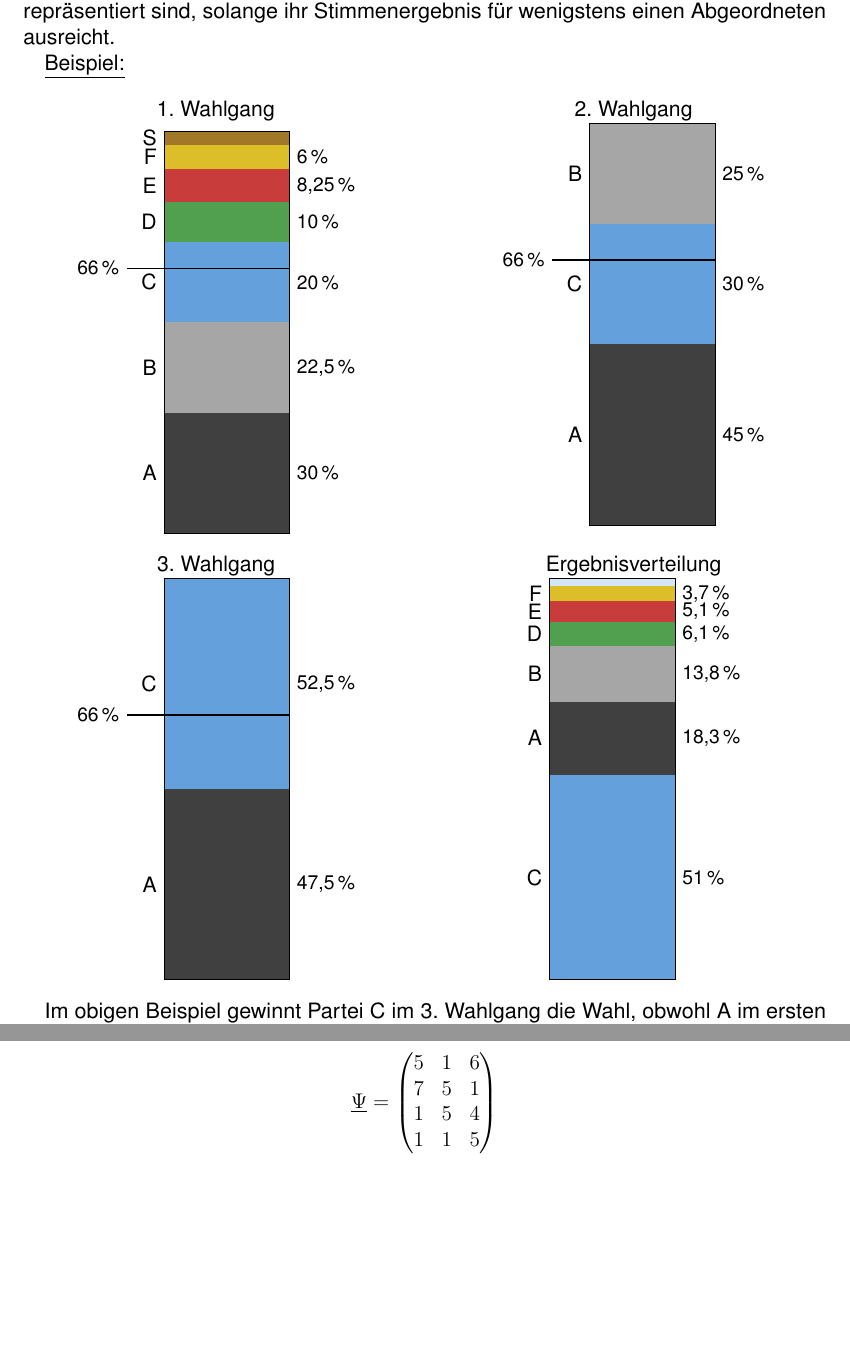
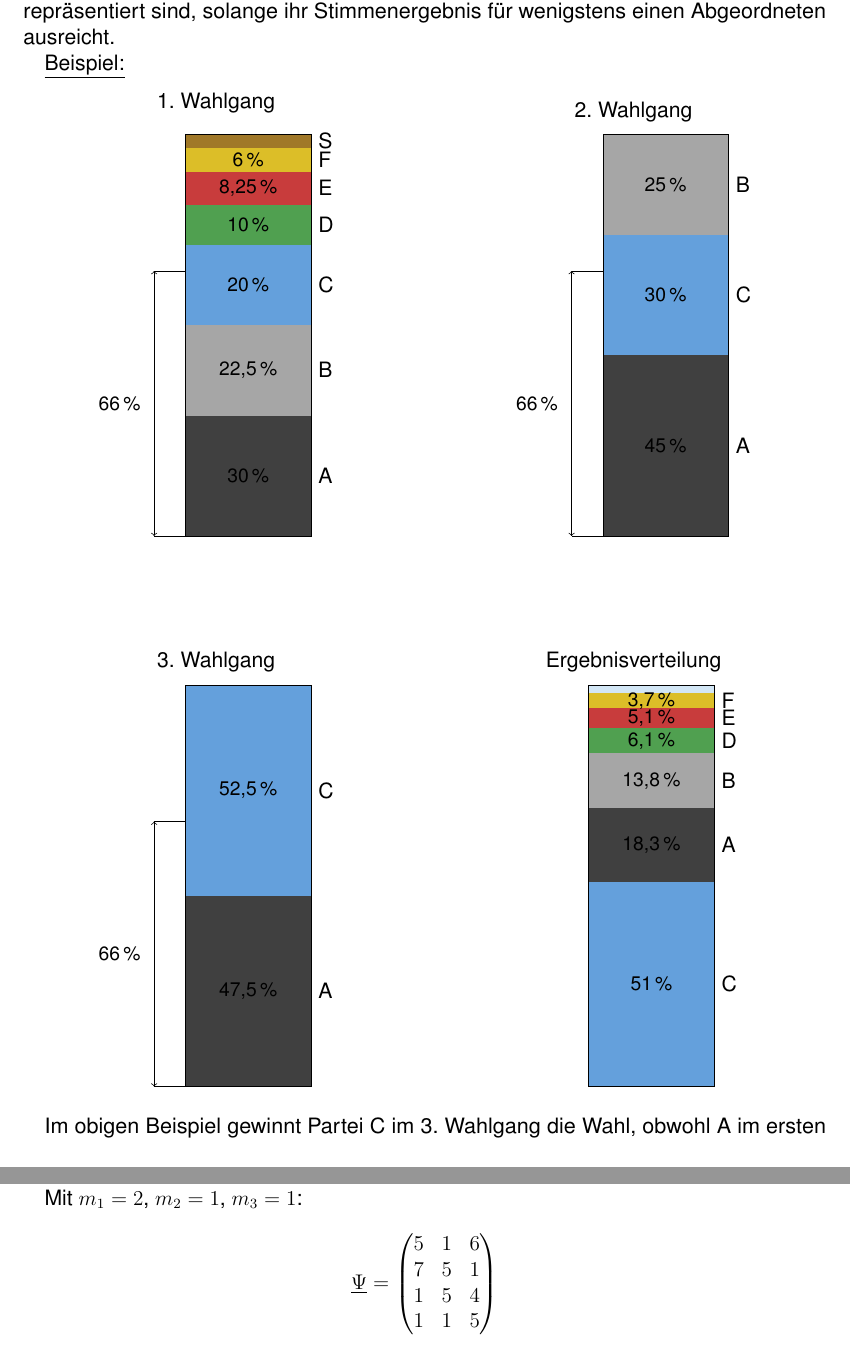
Before and after one commit to danielschwalbe/ipres, a LaTeX document (docs/wahlverfahren/de/MehrheitsVerhältniswahl.tex, which reads docs/wahlverfahren/de/sections/iterative_wahl.tex): two parts of pages 6 and 22 of 26 before the commit and two parts of pages 6 and 22 of 27 after it, joined at a grey line, cut so that both start at the same text, the shorter picture padded with empty space. Compiled offline with pdfLaTeX.

Commit message:
Fix TikZ bar charts: labels, Maßpfeil, alignment
- Move party letters from left to right of bar
- Move percentage values inside bars (centered in each segment)
- Replace horizontal 66% line with vertical Maßpfeil (double-headed
  arrow with tick marks, label centered at y=33)
- Switch from minipage pairs to tabular for 2x2 layout
- Use b{} (bottom-aligned) columns so bar bottoms align across cells
- Add \medskip between title and bar, increase row gap to 5em

Co-Authored-By: Claude Sonnet 4.6 <noreply@anthropic.com>

```diff
--- a/docs/wahlverfahren/de/sections/iterative_wahl.tex
+++ b/docs/wahlverfahren/de/sections/iterative_wahl.tex
@@ -69,15 +69,16 @@ ausreicht.
 
 \underline{Beispiel:}
 
-\bigskip
-\noindent
-\begin{minipage}[t]{0.48\textwidth}
-\centering
+\medskip\noindent
+\begin{tabular}{@{}>{\centering\arraybackslash}b{0.48\textwidth}@{\hspace{0.04\textwidth}}>{\centering\arraybackslash}b{0.48\textwidth}@{}}
+
+  % --- 1. Wahlgang ---
   1.~Wahlgang
+
+  \medskip
 
   \begin{tikzpicture}[x=2.5cm, y=0.08cm]
     \fill[diagrammHG] (0,0) rectangle (1,100);
-  % Segmente von unten nach oben
     \fill[parteiA] (0,0)     rectangle (1,30);
     \fill[parteiB] (0,30)    rectangle (1,52.5);
     \fill[parteiC] (0,52.5)  rectangle (1,72.5);
@@ -85,82 +86,91 @@ ausreicht.
     \fill[parteiE] (0,82.5)  rectangle (1,90.75);
     \fill[parteiF] (0,90.75) rectangle (1,96.75);
     \fill[parteiS] (0,96.75) rectangle (1,100);
-  % Rahmen
     \draw (0,0) rectangle (1,100);
-  % Prozentbeschriftungen
-  \node[right] at (1,15)    {\small 30\,\%};
-  \node[right] at (1,41.25) {\small 22{,}5\,\%};
-  \node[right] at (1,62.5)  {\small 20\,\%};
-  \node[right] at (1,77.5)  {\small 10\,\%};
-  \node[right] at (1,86.6)  {\small 8{,}25\,\%};
-  \node[right] at (1,93.75) {\small 6\,\%};
-  % Parteikürzel links
-  \node[left] at (0,15)    {A};
-  \node[left] at (0,41.25) {B};
-  \node[left] at (0,62.5)  {C};
-  \node[left] at (0,77.5)  {D};
-  \node[left] at (0,86.6)  {E};
-  \node[left] at (0,93.75) {F};
-  \node[left] at (0,98.4)  {S};
-  % 66%-Linie
-  \draw[thick] (-0.3,66) -- (1,66);
-  \node[left] at (-0.3,66) {\small 66\,\%};
+    % Prozentwerte innen
+    \node at (0.5,15)    {\small 30\,\%};
+    \node at (0.5,41.25) {\small 22{,}5\,\%};
+    \node at (0.5,62.5)  {\small 20\,\%};
+    \node at (0.5,77.5)  {\small 10\,\%};
+    \node at (0.5,86.6)  {\small 8{,}25\,\%};
+    \node at (0.5,93.75) {\small 6\,\%};
+    % Parteikürzel rechts
+    \node[right] at (1,15)    {A};
+    \node[right] at (1,41.25) {B};
+    \node[right] at (1,62.5)  {C};
+    \node[right] at (1,77.5)  {D};
+    \node[right] at (1,86.6)  {E};
+    \node[right] at (1,93.75) {F};
+    \node[right] at (1,98.4)  {S};
+    % Maßpfeil links (y=0 bis y=66)
+    \draw (0,0)  -- (-0.25,0);
+    \draw (0,66) -- (-0.25,66);
+    \draw[<->] (-0.25,0) -- (-0.25,66);
+    \node[left] at (-0.3,33) {\small 66\,\%};
   \end{tikzpicture}
-\end{minipage}
-\hfill
-\begin{minipage}[t]{0.48\textwidth}
-\centering
+
+  &
+
+  % --- 2. Wahlgang ---
   2.~Wahlgang
+
+  \medskip
 
   \begin{tikzpicture}[x=2.5cm, y=0.08cm]
     \fill[diagrammHG] (0,0) rectangle (1,100);
-  % Segmente: A=45%, C=30%, B=25%
     \fill[parteiA] (0,0)  rectangle (1,45);
     \fill[parteiC] (0,45) rectangle (1,75);
     \fill[parteiB] (0,75) rectangle (1,100);
     \draw (0,0) rectangle (1,100);
-  % Prozentbeschriftungen
-  \node[right] at (1,22.5) {\small 45\,\%};
-  \node[right] at (1,60)   {\small 30\,\%};
-  \node[right] at (1,87.5) {\small 25\,\%};
-  % Parteikürzel
-  \node[left] at (0,22.5) {A};
-  \node[left] at (0,60)   {C};
-  \node[left] at (0,87.5) {B};
-  % 66%-Linie
-  \draw[thick] (-0.3,66) -- (1,66);
-  \node[left] at (-0.3,66) {\small 66\,\%};
+    % Prozentwerte innen
+    \node at (0.5,22.5) {\small 45\,\%};
+    \node at (0.5,60)   {\small 30\,\%};
+    \node at (0.5,87.5) {\small 25\,\%};
+    % Parteikürzel rechts
+    \node[right] at (1,22.5) {A};
+    \node[right] at (1,60)   {C};
+    \node[right] at (1,87.5) {B};
+    % Maßpfeil links (y=0 bis y=66)
+    \draw (0,0)  -- (-0.25,0);
+    \draw (0,66) -- (-0.25,66);
+    \draw[<->] (-0.25,0) -- (-0.25,66);
+    \node[left] at (-0.3,33) {\small 66\,\%};
   \end{tikzpicture}
-\end{minipage}
 
-\bigskip
-\noindent
-\begin{minipage}[t]{0.48\textwidth}
-\centering
+  \\[5em]
+
+  % --- 3. Wahlgang ---
   3.~Wahlgang
+
+  \medskip
 
   \begin{tikzpicture}[x=2.5cm, y=0.08cm]
     \fill[diagrammHG] (0,0) rectangle (1,100);
-  % A=47.5%, C=52.5%
     \fill[parteiA] (0,0)    rectangle (1,47.5);
     \fill[parteiC] (0,47.5) rectangle (1,100);
     \draw (0,0) rectangle (1,100);
-  \node[right] at (1,23.75) {\small 47{,}5\,\%};
-  \node[right] at (1,73.75) {\small 52{,}5\,\%};
-  \node[left] at (0,23.75) {A};
-  \node[left] at (0,73.75) {C};
-  \draw[thick] (-0.3,66) -- (1,66);
-  \node[left] at (-0.3,66) {\small 66\,\%};
+    % Prozentwerte innen
+    \node at (0.5,23.75) {\small 47{,}5\,\%};
+    \node at (0.5,73.75) {\small 52{,}5\,\%};
+    % Parteikürzel rechts
+    \node[right] at (1,23.75) {A};
+    \node[right] at (1,73.75) {C};
+    % Maßpfeil links (y=0 bis y=66)
+    \draw (0,0)  -- (-0.25,0);
+    \draw (0,66) -- (-0.25,66);
+    \draw[<->] (-0.25,0) -- (-0.25,66);
+    \node[left] at (-0.3,33) {\small 66\,\%};
   \end{tikzpicture}
-\end{minipage}
-\hfill
-\begin{minipage}[t]{0.48\textwidth}
-\centering
+
+  &
+
+  % --- Ergebnisverteilung ---
   Ergebnisverteilung
+
+  \medskip
 
   \begin{tikzpicture}[x=2.5cm, y=0.08cm]
     \fill[diagrammHG] (0,0) rectangle (1,100);
-  % C=51%, A=18.3%, B=13.8%, D=6.1%, E=5.1%, F=3.7%
     \fill[parteiC] (0,0)    rectangle (1,51);
     \fill[parteiA] (0,51)   rectangle (1,69.3);
     \fill[parteiB] (0,69.3) rectangle (1,83.1);
@@ -168,22 +178,25 @@ Ergebnisverteilung
     \fill[parteiE] (0,89.2) rectangle (1,94.3);
     \fill[parteiF] (0,94.3) rectangle (1,98);
     \draw (0,0) rectangle (1,100);
-  % Labels
-  \node[right] at (1,25.5)  {\small 51\,\%};
-  \node[right] at (1,60.15) {\small 18{,}3\,\%};
-  \node[right] at (1,76.2)  {\small 13{,}8\,\%};
-  \node[right] at (1,86.15) {\small 6{,}1\,\%};
-  \node[right] at (1,91.75) {\small 5{,}1\,\%};
-  \node[right] at (1,96.15) {\small 3{,}7\,\%};
-  % Parteikürzel
-  \node[left] at (0,25.5)  {C};
-  \node[left] at (0,60.15) {A};
-  \node[left] at (0,76.2)  {B};
-  \node[left] at (0,86.15) {D};
-  \node[left] at (0,91.75) {E};
-  \node[left] at (0,96.15) {F};
+    % Prozentwerte innen
+    \node at (0.5,25.5)  {\small 51\,\%};
+    \node at (0.5,60.15) {\small 18{,}3\,\%};
+    \node at (0.5,76.2)  {\small 13{,}8\,\%};
+    \node at (0.5,86.15) {\small 6{,}1\,\%};
+    \node at (0.5,91.75) {\small 5{,}1\,\%};
+    \node at (0.5,96.15) {\small 3{,}7\,\%};
+    % Parteikürzel rechts
+    \node[right] at (1,25.5)  {C};
+    \node[right] at (1,60.15) {A};
+    \node[right] at (1,76.2)  {B};
+    \node[right] at (1,86.15) {D};
+    \node[right] at (1,91.75) {E};
+    \node[right] at (1,96.15) {F};
+    % Phantom-Knoten für Ausrichtung (gleiche Breite wie Maßpfeil der anderen Diagramme)
+    \node[opacity=0] at (-0.3,33) {\small 66\,\%};
   \end{tikzpicture}
-\end{minipage}
+
+\end{tabular}
 
 \bigskip
 
```
Lines whose indentation alone changed are shown as unchanged.
